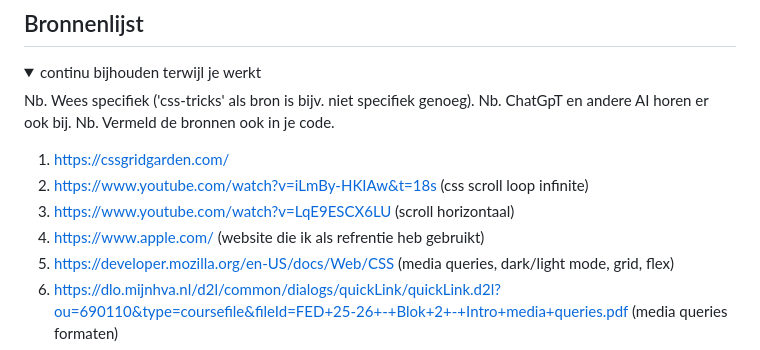
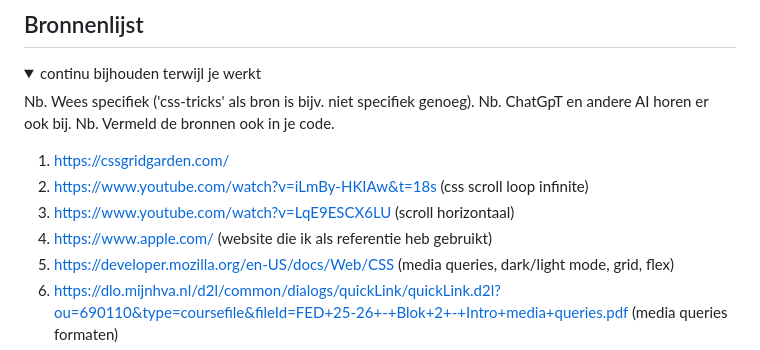
Before and after one commit to CharlotteHVA/FvD, a Markdown page: README.md, the part around the change. Rendered like a GitHub page.

```diff
--- a/README.md
+++ b/README.md
@@ -268,7 +268,7 @@ Wat mij op het einde niet gelukt was (door tijd) was de <li> op de tweede pagina
   1. https://cssgridgarden.com/
   2. https://www.youtube.com/watch?v=iLmBy-HKIAw&t=18s (css scroll loop infinite)
   3. https://www.youtube.com/watch?v=LqE9ESCX6LU (scroll horizontaal)
-  4. https://www.apple.com/ (website die ik als refrentie heb gebruikt)
+  4. https://www.apple.com/ (website die ik als referentie heb gebruikt)
   5. https://developer.mozilla.org/en-US/docs/Web/CSS (media queries, dark/light mode, grid, flex)
   6. https://dlo.mijnhva.nl/d2l/common/dialogs/quickLink/quickLink.d2l?ou=690110&type=coursefile&fileId=FED+25-26+-+Blok+2+-+Intro+media+queries.pdf (media queries formaten)
   7. https://www.youtube.com/watch?v=HZHHBwzmJLk (animatie css)
```
